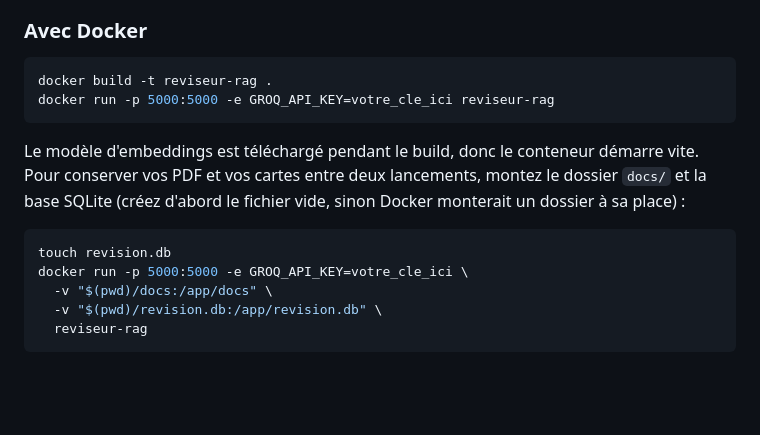
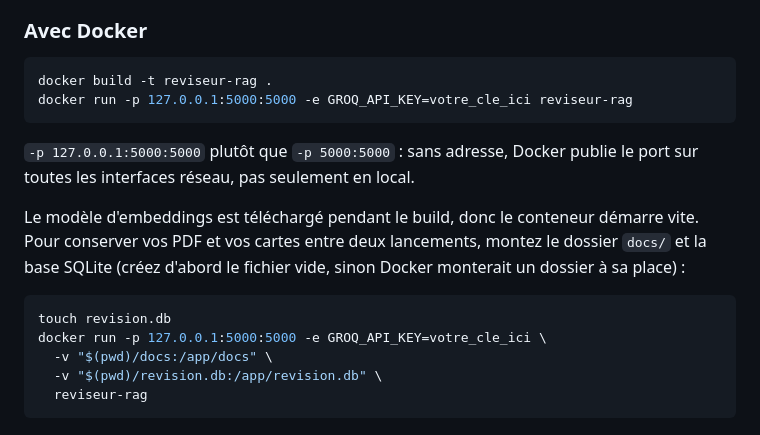
Before and after one commit to Ness2626/reviseur-rag, a Markdown page: README.md, the part around the change. Drawn GitHub-style; blank space fills up the shorter version.

Commit message:
fix: restreint le port Docker à 127.0.0.1 dans le README

````diff
--- a/README.md
+++ b/README.md
@@ -109,14 +109,16 @@ python chatbot.py
 
 ```bash
 docker build -t reviseur-rag .
-docker run -p 5000:5000 -e GROQ_API_KEY=votre_cle_ici reviseur-rag
+docker run -p 127.0.0.1:5000:5000 -e GROQ_API_KEY=votre_cle_ici reviseur-rag
 ```
+
+`-p 127.0.0.1:5000:5000` plutôt que `-p 5000:5000` : sans adresse, Docker publie le port sur toutes les interfaces réseau, pas seulement en local.
 
 Le modèle d'embeddings est téléchargé pendant le build, donc le conteneur démarre vite. Pour conserver vos PDF et vos cartes entre deux lancements, montez le dossier `docs/` et la base SQLite (créez d'abord le fichier vide, sinon Docker monterait un dossier à sa place) :
 
 ```bash
 touch revision.db
-docker run -p 5000:5000 -e GROQ_API_KEY=votre_cle_ici \
+docker run -p 127.0.0.1:5000:5000 -e GROQ_API_KEY=votre_cle_ici \
   -v "$(pwd)/docs:/app/docs" \
   -v "$(pwd)/revision.db:/app/revision.db" \
   reviseur-rag
````
